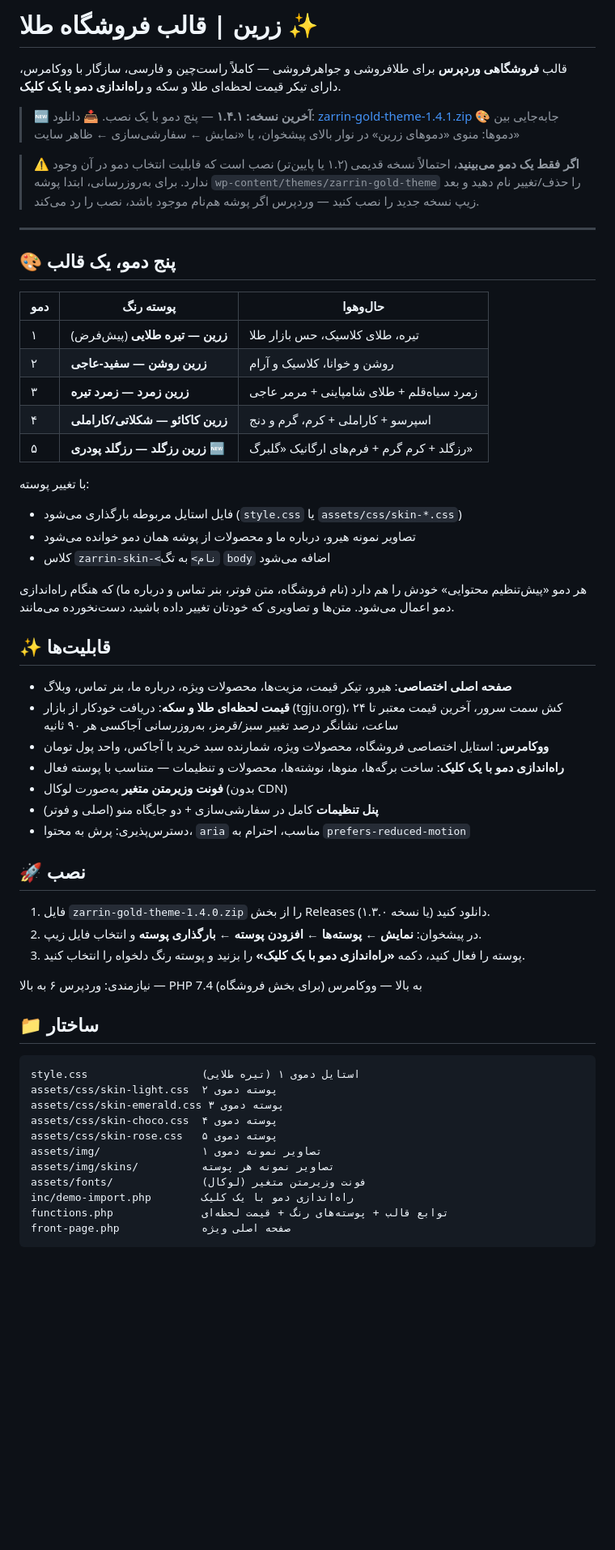
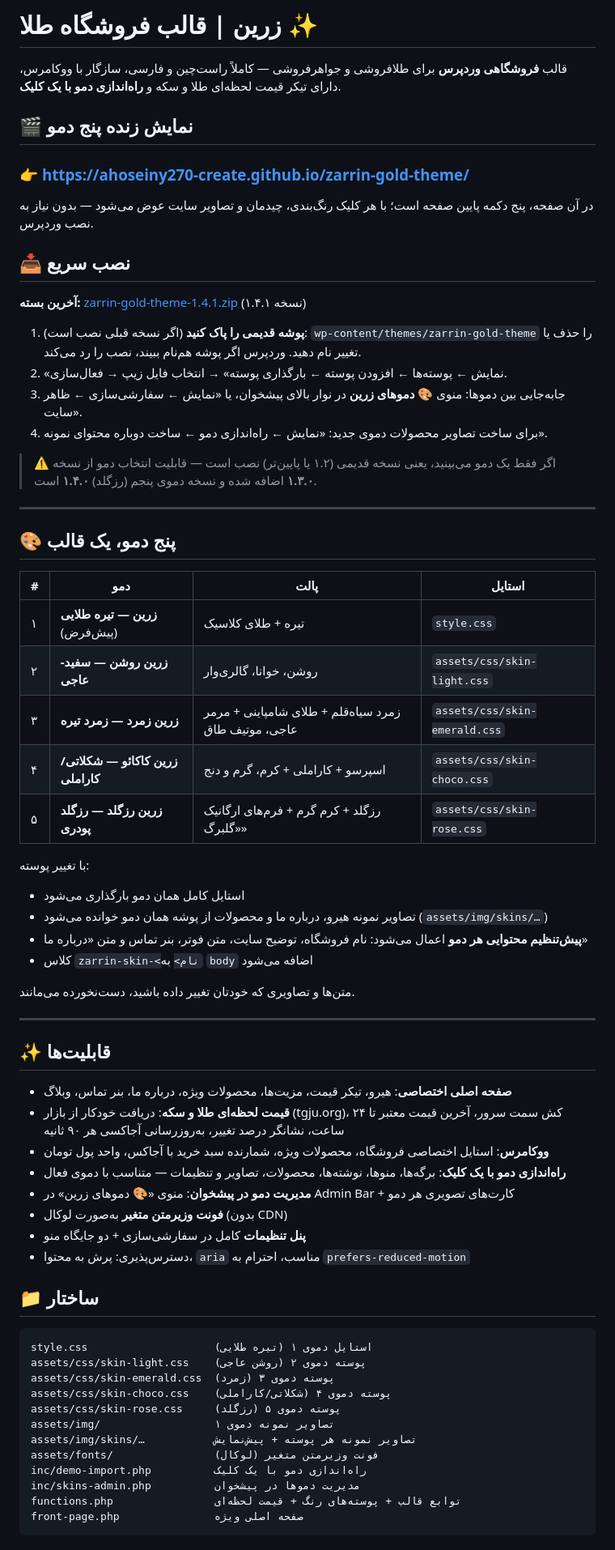
Before and after one commit to ahoseiny270-create/zarrin-gold-theme, a Markdown page: README.md, the part around one of its changes. Shown at 81% size. GitHub-like rendering; blank space fills up the shorter version.

Commit message:
README — افزودن نمایش زنده پنج دمو و راهنمای نصب گام‌به‌گام

````diff
--- a/README.md
+++ b/README.md
@@ -2,62 +2,71 @@
 
 قالب **فروشگاهی وردپرس** برای طلافروشی و جواهرفروشی — کاملاً راست‌چین و فارسی، سازگار با ووکامرس، دارای تیکر قیمت لحظه‌ای طلا و سکه و **راه‌اندازی دمو با یک کلیک**.
 
-> 🆕 **آخرین نسخه: ۱.۴.۱** — پنج دمو با یک نصب.
-> 📥 دانلود: [zarrin-gold-theme-1.4.1.zip](https://github.com/ahoseiny270-create/zarrin-gold-theme/releases/latest)
-> 🎨 جابه‌جایی بین دموها: منوی «دموهای زرین» در نوار بالای پیشخوان، یا «نمایش ← سفارشی‌سازی ← ظاهر سایت»
+## 🎬 نمایش زنده پنج دمو
 
-> ⚠️ **اگر فقط یک دمو می‌بینید**، احتمالاً نسخه قدیمی (۱.۲ یا پایین‌تر) نصب است که قابلیت انتخاب دمو در آن وجود ندارد. برای به‌روزرسانی، ابتدا پوشه `wp-content/themes/zarrin-gold-theme` را حذف/تغییر نام دهید و بعد زیپ نسخه جدید را نصب کنید — وردپرس اگر پوشه هم‌نام موجود باشد، نصب را رد می‌کند.
+### 👉 https://ahoseiny270-create.github.io/zarrin-gold-theme/
+
+در آن صفحه، پنج دکمه پایین صفحه است؛ با هر کلیک رنگ‌بندی، چیدمان و تصاویر سایت عوض می‌شود — بدون نیاز به نصب وردپرس.
+
+## 📥 نصب سریع
+
+**آخرین بسته:** [zarrin-gold-theme-1.4.1.zip](https://github.com/ahoseiny270-create/zarrin-gold-theme/releases/latest) (نسخه ۱.۴.۱)
+
+1. **پوشه قدیمی را پاک کنید** (اگر نسخه قبلی نصب است): `wp-content/themes/zarrin-gold-theme` را حذف یا تغییر نام دهید. وردپرس اگر پوشه هم‌نام ببیند، نصب را رد می‌کند.
+2. «نمایش ← پوسته‌ها ← افزودن پوسته ← بارگذاری پوسته» → انتخاب فایل زیپ → فعال‌سازی.
+3. جابه‌جایی بین دموها: منوی **🎨 دموهای زرین** در نوار بالای پیشخوان، یا «نمایش ← سفارشی‌سازی ← ظاهر سایت».
+4. برای ساخت تصاویر محصولات دموی جدید: «نمایش ← راه‌اندازی دمو ← ساخت دوباره محتوای نمونه».
+
+> ⚠️ اگر فقط یک دمو می‌بینید، یعنی نسخه قدیمی (۱.۲ یا پایین‌تر) نصب است — قابلیت انتخاب دمو از نسخه **۱.۳.۰** اضافه شده و نسخه دموی پنجم (رزگلد) **۱.۴.۰** است.
 
 ---
 
 ## 🎨 پنج دمو، یک قالب
 
-| دمو | پوسته رنگ | حال‌وهوا |
-|-----|-----------|----------|
-| ۱ | **زرین — تیره طلایی** (پیش‌فرض) | تیره، طلای کلاسیک، حس بازار طلا |
-| ۲ | **زرین روشن — سفید-عاجی** | روشن و خوانا، کلاسیک و آرام |
-| ۳ | **زرین زمرد — زمرد تیره** | زمرد سیاه‌قلم + طلای شامپاینی + مرمر عاجی |
-| ۴ | **زرین کاکائو — شکلاتی/کاراملی** | اسپرسو + کاراملی + کرم، گرم و دنج |
-| ۵ | **زرین رزگلد — رزگلد پودری** 🆕 | رزگلد + کرم گرم + فرم‌های ارگانیک «گلبرگ» |
+| # | دمو | پالت | استایل |
+|---|-----|------|--------|
+| ۱ | **زرین — تیره طلایی** (پیش‌فرض) | تیره + طلای کلاسیک | `style.css` |
+| ۲ | **زرین روشن — سفید-عاجی** | روشن، خوانا، گالری‌وار | `assets/css/skin-light.css` |
+| ۳ | **زرین زمرد — زمرد تیره** | زمرد سیاه‌قلم + طلای شامپاینی + مرمر عاجی، موتیف طاق | `assets/css/skin-emerald.css` |
+| ۴ | **زرین کاکائو — شکلاتی/کاراملی** | اسپرسو + کاراملی + کرم، گرم و دنج | `assets/css/skin-choco.css` |
+| ۵ | **زرین رزگلد — رزگلد پودری** | رزگلد + کرم گرم + فرم‌های ارگانیک «گلبرگ» | `assets/css/skin-rose.css` |
 
 با تغییر پوسته:
-- فایل استایل مربوطه بارگذاری می‌شود (`style.css` یا `assets/css/skin-*.css`)
-- تصاویر نمونه هیرو، درباره ما و محصولات از پوشه همان دمو خوانده می‌شود
-- کلاس `zarrin-skin-<نام>` به تگ `body` اضافه می‌شود
 
-هر دمو «پیش‌تنظیم محتوایی» خودش را هم دارد (نام فروشگاه، متن فوتر، بنر تماس و درباره ما) که هنگام راه‌اندازی دمو اعمال می‌شود. متن‌ها و تصاویری که خودتان تغییر داده باشید، دست‌نخورده می‌مانند.
+- استایل کامل همان دمو بارگذاری می‌شود
+- تصاویر نمونه هیرو، درباره ما و محصولات از پوشه همان دمو خوانده می‌شود (`assets/img/skins/…`)
+- **پیش‌تنظیم محتوایی هر دمو** اعمال می‌شود: نام فروشگاه، توضیح سایت، متن فوتر، بنر تماس و متن «درباره ما»
+- کلاس `zarrin-skin-<نام>` به `body` اضافه می‌شود
+
+متن‌ها و تصاویری که خودتان تغییر داده باشید، دست‌نخورده می‌مانند.
+
+---
 
 ## ✨ قابلیت‌ها
 
 - **صفحه اصلی اختصاصی**: هیرو، تیکر قیمت، مزیت‌ها، محصولات ویژه، درباره ما، بنر تماس، وبلاگ
-- **قیمت لحظه‌ای طلا و سکه**: دریافت خودکار از بازار (tgju.org)، کش سمت سرور، آخرین قیمت معتبر تا ۲۴ ساعت، نشانگر درصد تغییر سبز/قرمز، به‌روزرسانی آجاکسی هر ۹۰ ثانیه
+- **قیمت لحظه‌ای طلا و سکه**: دریافت خودکار از بازار (tgju.org)، کش سمت سرور، آخرین قیمت معتبر تا ۲۴ ساعت، نشانگر درصد تغییر، به‌روزرسانی آجاکسی هر ۹۰ ثانیه
 - **ووکامرس**: استایل اختصاصی فروشگاه، محصولات ویژه، شمارنده سبد خرید با آجاکس، واحد پول تومان
-- **راه‌اندازی دمو با یک کلیک**: ساخت برگه‌ها، منوها، نوشته‌ها، محصولات و تنظیمات — متناسب با پوسته فعال
+- **راه‌اندازی دمو با یک کلیک**: برگه‌ها، منوها، نوشته‌ها، محصولات، تصاویر و تنظیمات — متناسب با دموی فعال
+- **مدیریت دمو در پیشخوان**: منوی «🎨 دموهای زرین» در Admin Bar + کارت‌های تصویری هر دمو
 - **فونت وزیرمتن متغیر** به‌صورت لوکال (بدون CDN)
-- **پنل تنظیمات** کامل در سفارشی‌سازی + دو جایگاه منو (اصلی و فوتر)
+- **پنل تنظیمات** کامل در سفارشی‌سازی + دو جایگاه منو
 - دسترس‌پذیری: پرش به محتوا، `aria` مناسب، احترام به `prefers-reduced-motion`
-
-## 🚀 نصب
-
-1. فایل `zarrin-gold-theme-1.4.0.zip` را از بخش Releases دانلود کنید (یا نسخه ۱.۳.۰).
-2. در پیشخوان: **نمایش ← پوسته‌ها ← افزودن پوسته ← بارگذاری پوسته** و انتخاب فایل زیپ.
-3. پوسته را فعال کنید، دکمه **«راه‌اندازی دمو با یک کلیک»** را بزنید و پوسته رنگ دلخواه را انتخاب کنید.
-
-نیازمندی: وردپرس ۶ به بالا — PHP 7.4 به بالا — ووکامرس (برای بخش فروشگاه)
 
 ## 📁 ساختار
 
 ```
-style.css                  استایل دموی ۱ (تیره طلایی)
-assets/css/skin-light.css  پوسته دموی ۲
-assets/css/skin-emerald.css پوسته دموی ۳
-assets/css/skin-choco.css  پوسته دموی ۴
-assets/css/skin-rose.css   پوسته دموی ۵
-assets/img/                تصاویر نمونه دموی ۱
-assets/img/skins/          تصاویر نمونه هر پوسته
-assets/fonts/              فونت وزیرمتن متغیر (لوکال)
-inc/demo-import.php        راه‌اندازی دمو با یک کلیک
-functions.php              توابع قالب + پوسته‌های رنگ + قیمت لحظه‌ای
-front-page.php             صفحه اصلی ویژه
+style.css                    استایل دموی ۱ (تیره طلایی)
+assets/css/skin-light.css    پوسته دموی ۲ (روشن عاجی)
+assets/css/skin-emerald.css  پوسته دموی ۳ (زمرد)
+assets/css/skin-choco.css    پوسته دموی ۴ (شکلاتی/کاراملی)
+assets/css/skin-rose.css     پوسته دموی ۵ (رزگلد)
+assets/img/                  تصاویر نمونه دموی ۱
+assets/img/skins/…           تصاویر نمونه هر پوسته + پیش‌نمایش
+assets/fonts/                فونت وزیرمتن متغیر (لوکال)
+inc/demo-import.php          راه‌اندازی دمو با یک کلیک
+inc/skins-admin.php          مدیریت دموها در پیشخوان
+functions.php                توابع قالب + پوسته‌های رنگ + قیمت لحظه‌ای
+front-page.php               صفحه اصلی ویژه
 ```
 
````
Also changed, not shown: other parts of README.md (+4 -4 lines).
